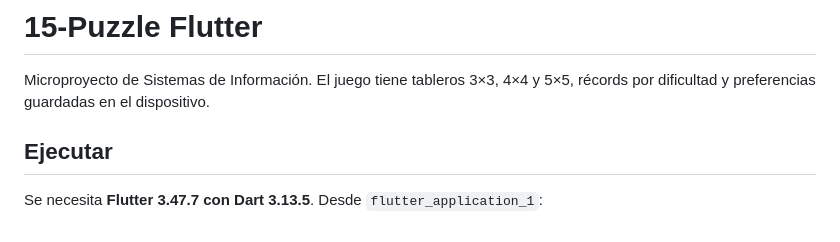
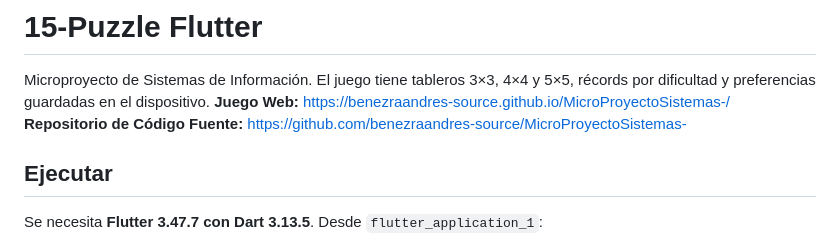
Before and after one commit to benezraandres-source/MicroProyectoSistemas-, a Markdown page: README.md, the part around the change. GitHub-like rendering.

```diff
--- a/README.md
+++ b/README.md
@@ -1,7 +1,8 @@
 # 15-Puzzle Flutter
 
 Microproyecto de Sistemas de Información. El juego tiene tableros 3×3, 4×4 y 5×5, récords por dificultad y preferencias guardadas en el dispositivo.
-
+**Juego Web:** [https://benezraandres-source.github.io/MicroProyectoSistemas-/](https://benezraandres-source.github.io/MicroProyectoSistemas-/)
+**Repositorio de Código Fuente:** [https://github.com/benezraandres-source/MicroProyectoSistemas-](https://github.com/benezraandres-source/MicroProyectoSistemas-)
 ## Ejecutar
 
 Se necesita **Flutter 3.47.7 con Dart 3.13.5**. Desde `flutter_application_1`:
```
